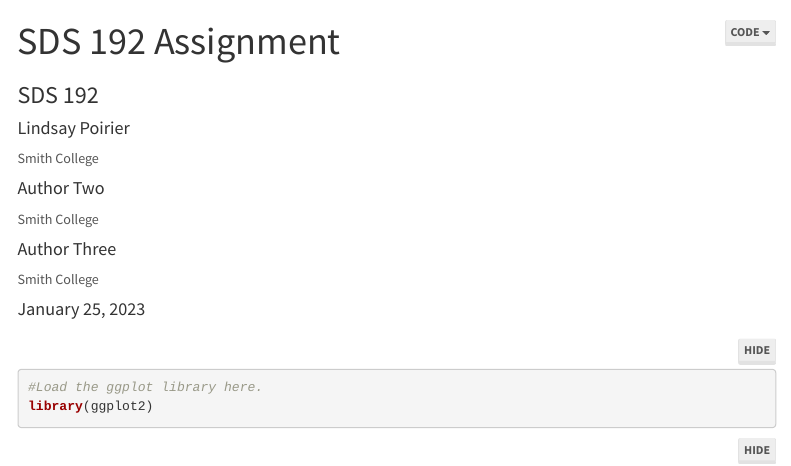
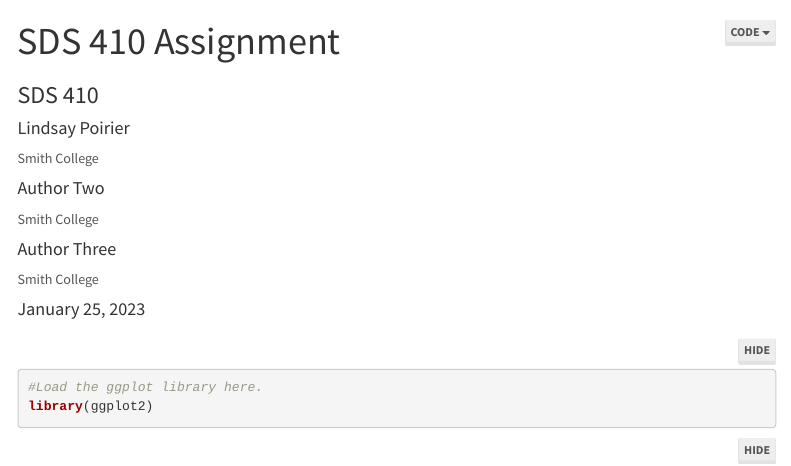
Before and after one commit to SmithSDS-410-Capstone/github-practice, an R Markdown document (github-practice.Rmd): the page in a window 1100 px wide, from its top. Rendered offline with R 4.5, knitr and Pandoc, with nearby package versions; some code elsewhere in the file could not run offline; menus at the side of the page are left out.

Commit message:
Update github-practice.Rmd

```diff
--- a/github-practice.Rmd
+++ b/github-practice.Rmd
@@ -1,6 +1,6 @@
 ---
-title: "SDS 192 Assignment"
-subtitle: "SDS 192"
+title: "SDS 410 Assignment"
+subtitle: "SDS 410"
 author:
 - name: Lindsay Poirier
   affiliation: Smith College
```
